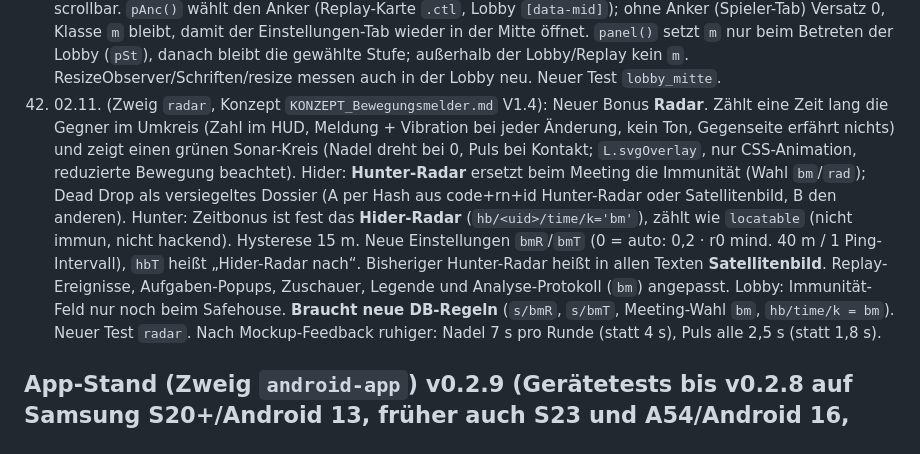
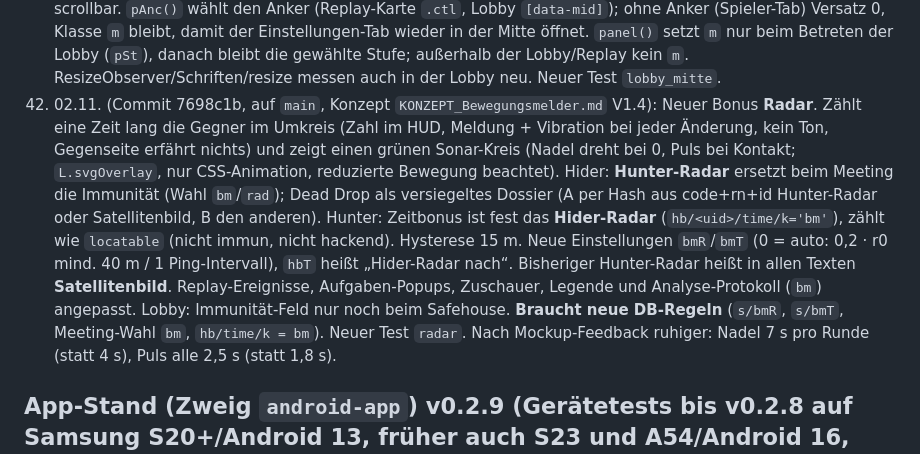
Before and after one commit to nelodersack/blown-cover, a Markdown page: CHANGELOG.md, the part around the change. GitHub-like rendering.

Commit message:
CHANGELOG: Radar auf main
Co-Authored-By: Claude Opus 5.5 <noreply@anthropic.com>
Claude-Session: https://claude.ai/code/session_01XiGPGiZnV2dtQT7eG6nLMj

```diff
--- a/CHANGELOG.md
+++ b/CHANGELOG.md
@@ -49,7 +49,7 @@ Ausführliche Historie (früher in `claude/UEBERGABE_App.md`). Neue Einträge un
 39. 01.11. (Commit 76e9815, auf `main`): Replay-Zwischenstufe saß in der App beim Öffnen zu tief (Abspieltasten halb verdeckt), erst nach einem Neuzeichnen (z. B. Tempo wählen) richtig; im Browser von Anfang an richtig. Ursache vermutlich spätere Höhenänderung in der WebView (Schriften/Fenster nach dem ersten Messen; bei Maximalhöhe ändert sich nur der Inhalt). Jetzt vermisst ein `ResizeObserver` (`pRO`, `pObs`: Panel und Inhaltsblöcke von `#pb`) die Zwischenstufe bei jeder Größenänderung neu, außerdem nach `document.fonts.ready`. Test `replay_panel.py` prüft größere Überschrift und Fensterwechsel.
 40. 02.11. (Commit df58317, auf `main`): Die Knöpfe unten im Panel („Spiel starten“, „Spiel verlassen“, „Auflösen“, „Aufgeben“, „Replay schließen“ …) sind nicht mehr fest unten, sondern scrollen mit dem Inhalt: neuer Scrollbereich `#ps` um `#pb` und `#pf` (`#pb` scrollt nicht mehr selbst). Scrollposition und `tabGo` nutzen `#ps`; Replay-Zwischenstufe: Abstand `--pad` jetzt als Leerraum am Ende von `#ps` (= ganzer verdeckter Teil). Tests angepasst (`replay_panel` prüft, dass „Replay schließen“ im Scrollbereich liegt und erreichbar ist).
 41. 02.11. (Commit 6fce68b, auf `main`): Lobby-Panel startet in der Zwischenstufe: Einstellungen sichtbar bis unter „Balancing“ (Anker `[data-mid]` in `lobbyUI`), rastet ganz/Mitte/eingeklappt ein, in der Mitte bis ganz unten scrollbar. `pAnc()` wählt den Anker (Replay-Karte `.ctl`, Lobby `[data-mid]`); ohne Anker (Spieler-Tab) Versatz 0, Klasse `m` bleibt, damit der Einstellungen-Tab wieder in der Mitte öffnet. `panel()` setzt `m` nur beim Betreten der Lobby (`pSt`), danach bleibt die gewählte Stufe; außerhalb der Lobby/Replay kein `m`. ResizeObserver/Schriften/resize messen auch in der Lobby neu. Neuer Test `lobby_mitte`.
-42. 02.11. (Zweig `radar`, Konzept `KONZEPT_Bewegungsmelder.md` V1.4): Neuer Bonus **Radar**. Zählt eine Zeit lang die Gegner im Umkreis (Zahl im HUD, Meldung + Vibration bei jeder Änderung, kein Ton, Gegenseite erfährt nichts) und zeigt einen grünen Sonar-Kreis (Nadel dreht bei 0, Puls bei Kontakt; `L.svgOverlay`, nur CSS-Animation, reduzierte Bewegung beachtet). Hider: **Hunter-Radar** ersetzt beim Meeting die Immunität (Wahl `bm`/`rad`); Dead Drop als versiegeltes Dossier (A per Hash aus code+rn+id Hunter-Radar oder Satellitenbild, B den anderen). Hunter: Zeitbonus ist fest das **Hider-Radar** (`hb/<uid>/time/k='bm'`), zählt wie `locatable` (nicht immun, nicht hackend). Hysterese 15 m. Neue Einstellungen `bmR`/`bmT` (0 = auto: 0,2 · r0 mind. 40 m / 1 Ping-Intervall), `hbT` heißt „Hider-Radar nach“. Bisheriger Hunter-Radar heißt in allen Texten **Satellitenbild**. Replay-Ereignisse, Aufgaben-Popups, Zuschauer, Legende und Analyse-Protokoll (`bm`) angepasst. Lobby: Immunität-Feld nur noch beim Safehouse. **Braucht neue DB-Regeln** (`s/bmR`, `s/bmT`, Meeting-Wahl `bm`, `hb/time/k = bm`). Neuer Test `radar`. Nach Mockup-Feedback ruhiger: Nadel 7 s pro Runde (statt 4 s), Puls alle 2,5 s (statt 1,8 s).
+42. 02.11. (Commit 7698c1b, auf `main`, Konzept `KONZEPT_Bewegungsmelder.md` V1.4): Neuer Bonus **Radar**. Zählt eine Zeit lang die Gegner im Umkreis (Zahl im HUD, Meldung + Vibration bei jeder Änderung, kein Ton, Gegenseite erfährt nichts) und zeigt einen grünen Sonar-Kreis (Nadel dreht bei 0, Puls bei Kontakt; `L.svgOverlay`, nur CSS-Animation, reduzierte Bewegung beachtet). Hider: **Hunter-Radar** ersetzt beim Meeting die Immunität (Wahl `bm`/`rad`); Dead Drop als versiegeltes Dossier (A per Hash aus code+rn+id Hunter-Radar oder Satellitenbild, B den anderen). Hunter: Zeitbonus ist fest das **Hider-Radar** (`hb/<uid>/time/k='bm'`), zählt wie `locatable` (nicht immun, nicht hackend). Hysterese 15 m. Neue Einstellungen `bmR`/`bmT` (0 = auto: 0,2 · r0 mind. 40 m / 1 Ping-Intervall), `hbT` heißt „Hider-Radar nach“. Bisheriger Hunter-Radar heißt in allen Texten **Satellitenbild**. Replay-Ereignisse, Aufgaben-Popups, Zuschauer, Legende und Analyse-Protokoll (`bm`) angepasst. Lobby: Immunität-Feld nur noch beim Safehouse. **Braucht neue DB-Regeln** (`s/bmR`, `s/bmT`, Meeting-Wahl `bm`, `hb/time/k = bm`). Neuer Test `radar`. Nach Mockup-Feedback ruhiger: Nadel 7 s pro Runde (statt 4 s), Puls alle 2,5 s (statt 1,8 s).
 
 ## App-Stand (Zweig `android-app`) v0.2.9 (Gerätetests bis v0.2.8 auf Samsung S20+/Android 13, früher auch S23 und A54/Android 16, WebView 156)
 - v0.3.0 (seit 01.11. auf `android-app`, Commit 1794e18, gebaut; Manuels Test: beide Schalter ändern nichts – Ursache lag im Replay-Zeichnen, siehe Website 37): Ursache des Ruckelns in der App (im Chrome-Browser flüssig, laut Manuel ruckelt in der App alles, auch Kartenverschieben, unabhängig vom Panel und vom Tempo): App zeichnete mit `setOffscreenPreRaster(true)` auch außerhalb des sichtbaren Bereichs vor (Karte ist fürs Drehen auf die Diagonale vergrößert) und erzwang die höchste Bildrate (120 Hz). Beides jetzt standardmäßig aus (wie Chrome), in der Diagnose unter „Darstellung (zum Testen)“ einschaltbar (`Prefs.preRaster`/`maxHz`, `applyRender()` beim Start und in `onResume`, Wechsel im Log).
```
